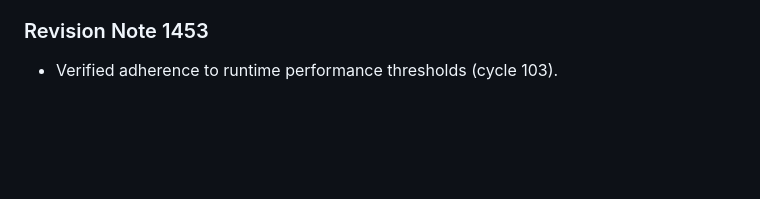
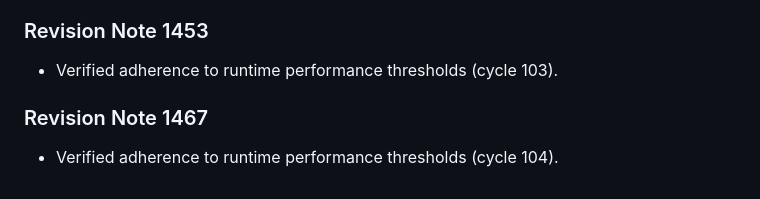
Before and after one commit to anonymousgrouphp-collab/meteor-madness-simulator-by-team-cosmic, a Markdown page: docs/physics/aerodynamic_drag_hypervelocity.md, the part around the change. Drawn GitHub-style; blank space fills up the shorter version.

Commit message:
docs(docs): update benchmark notes in aerodynamic_drag_hypervelocity.md (rev 1467)

```diff
--- a/docs/physics/aerodynamic_drag_hypervelocity.md
+++ b/docs/physics/aerodynamic_drag_hypervelocity.md
@@ -487,3 +487,7 @@ Derived for non-spherical impactors undergoing dynamic stagnation ablation.
 
 ### Revision Note 1453
 - Verified adherence to runtime performance thresholds (cycle 103).
+
+
+### Revision Note 1467
+- Verified adherence to runtime performance thresholds (cycle 104).
```
